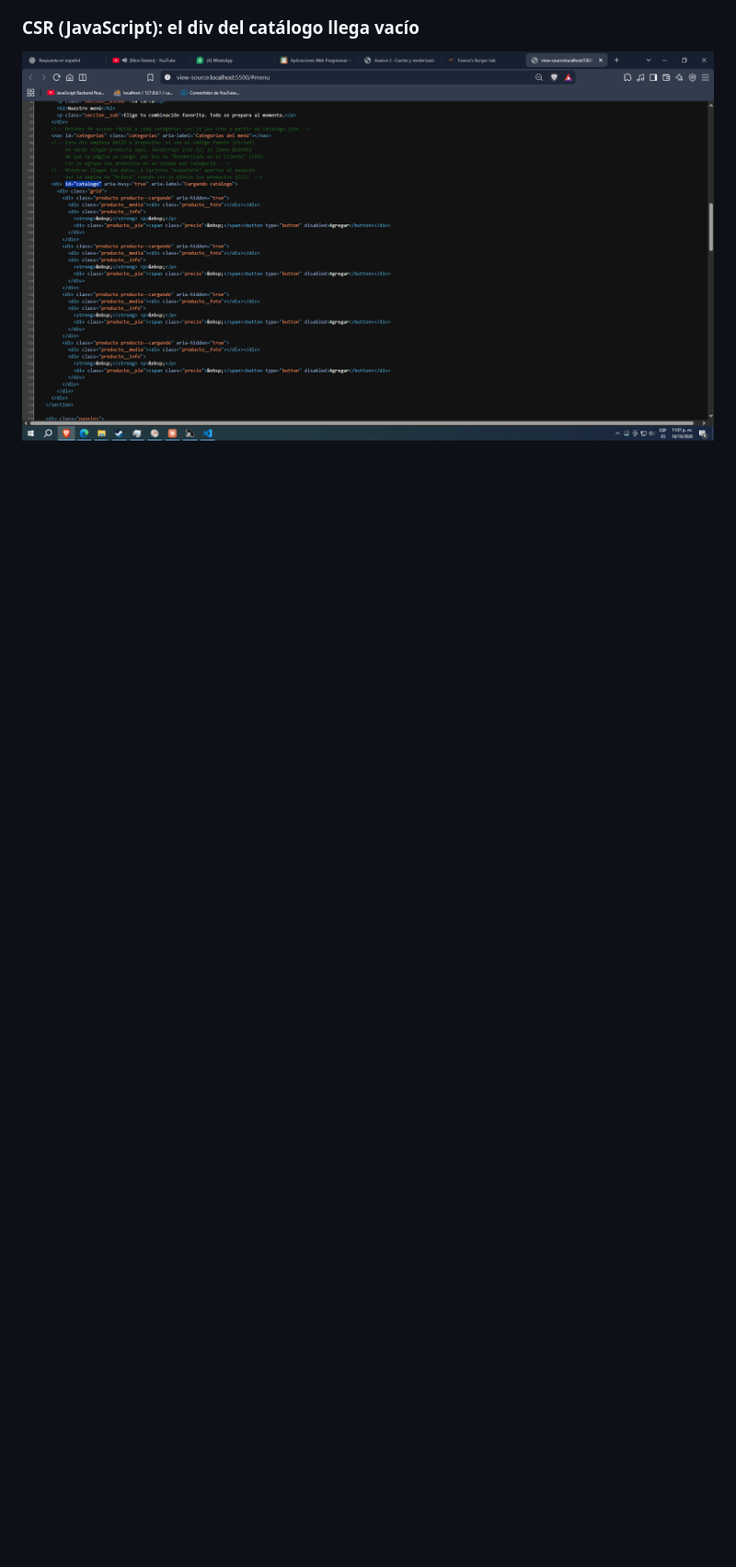
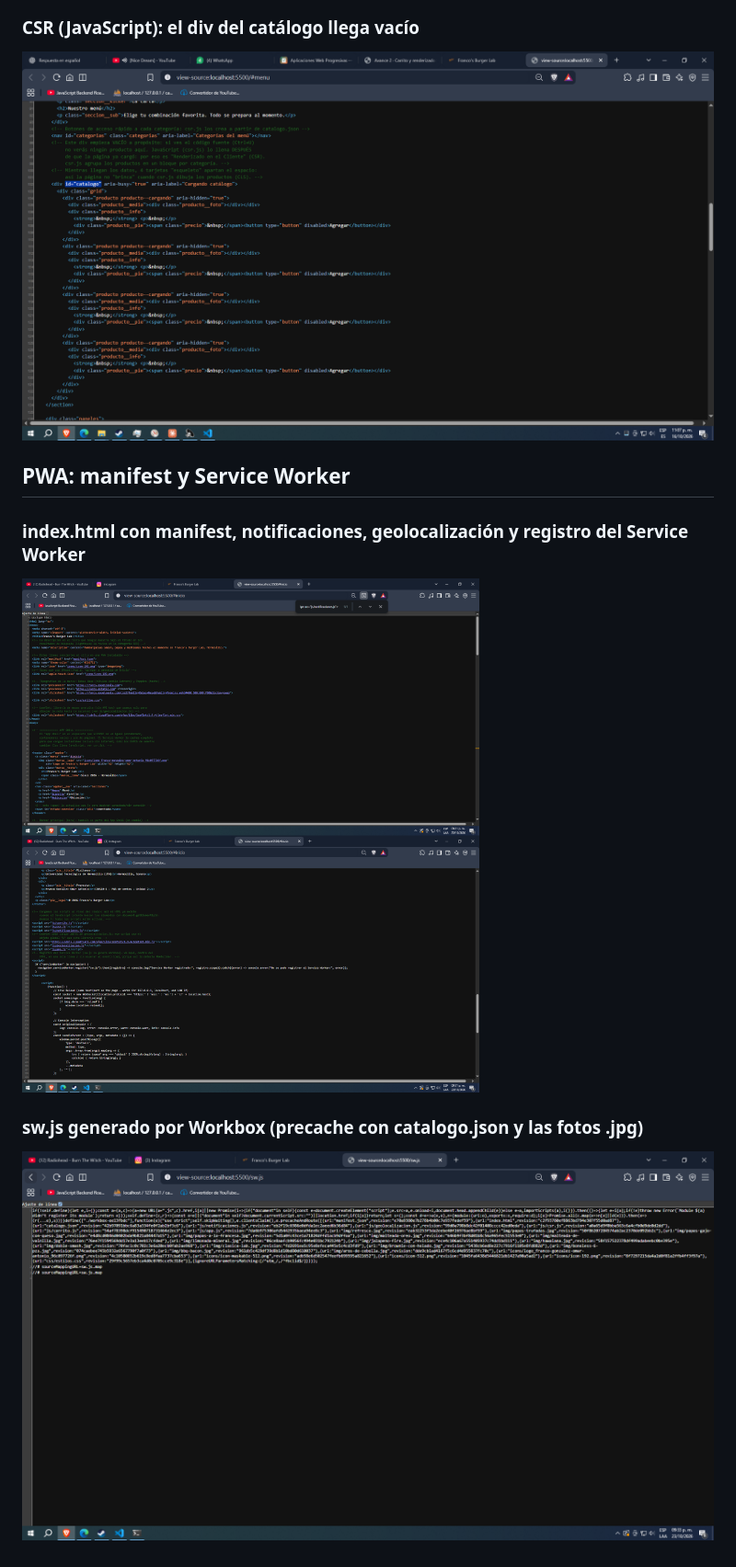
Before and after one commit to FrancoGonzalezOmarAntonio/francos-burger-lab-pwa_franco-gonzalez-omar-antonio, a Markdown page: README.md, the part around one of its changes. Shown at 92% size. GitHub-like rendering; pictures changed too: docs/captura-index-pwa.png (added), docs/captura-sw.png (added); blank space fills up the shorter version.

Commit message:
Avance 3 - FRANCO GONZALEZ OMAR ANTONIO : Gelocalizacion y serviceworker

```diff
--- a/README.md
+++ b/README.md
@@ -69,3 +74,11 @@ Luego abre http://127.0.0.1:8000/catalogo/
 
 ### CSR (JavaScript): el div del catálogo llega vacío
 ![Código fuente CSR](docs/captura-csr.png)
+
+## PWA: manifest y Service Worker
+
+### index.html con manifest, notificaciones, geolocalización y registro del Service Worker
+![Código fuente index.html](docs/captura-index-pwa.png)
+
+### sw.js generado por Workbox (precache con catalogo.json y las fotos .jpg)
+![Código fuente sw.js](docs/captura-sw.png)
```
Also changed, not shown: other parts of README.md (+7 -2 lines), icons/icon-192.png (added), icons/icon-512.png (added), icons/icon-maskable-512.png (added), 9 other files.
